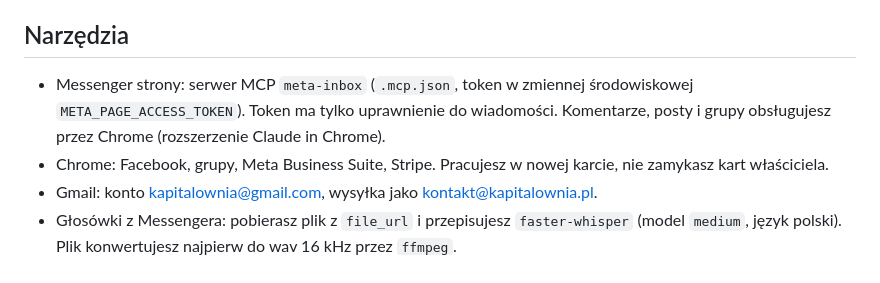
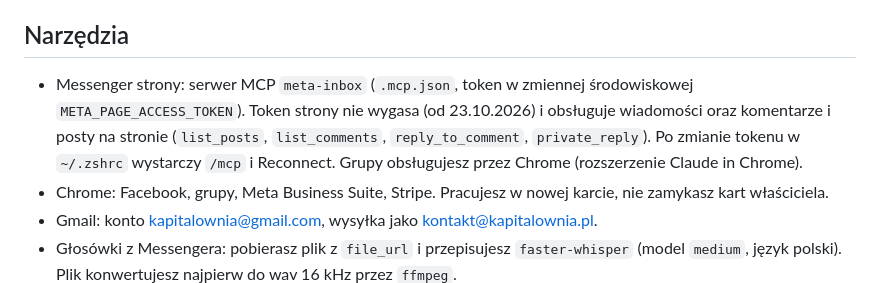
Before and after one commit to investplan-arch/Formularz, a Markdown page: CLAUDE.md, the part around the change. GitHub-like rendering.

Commit message:
Meta token now covers page comments
Co-Authored-By: Claude Opus 5.5 <noreply@anthropic.com>
Claude-Session: https://claude.ai/code/session_01H6wZujxkQtQUnbV9F8rHa5

```diff
--- a/CLAUDE.md
+++ b/CLAUDE.md
@@ -38,7 +38,7 @@ Po każdej serii działań wysyłasz właścicielowi krótki raport: komu odpisa
 
 ## Narzędzia
 
-- Messenger strony: serwer MCP `meta-inbox` (`.mcp.json`, token w zmiennej środowiskowej `META_PAGE_ACCESS_TOKEN`). Token ma tylko uprawnienie do wiadomości. Komentarze, posty i grupy obsługujesz przez Chrome (rozszerzenie Claude in Chrome).
+- Messenger strony: serwer MCP `meta-inbox` (`.mcp.json`, token w zmiennej środowiskowej `META_PAGE_ACCESS_TOKEN`). Token strony nie wygasa (od 23.10.2026) i obsługuje wiadomości oraz komentarze i posty na stronie (`list_posts`, `list_comments`, `reply_to_comment`, `private_reply`). Po zmianie tokenu w `~/.zshrc` wystarczy `/mcp` i Reconnect. Grupy obsługujesz przez Chrome (rozszerzenie Claude in Chrome).
 - Chrome: Facebook, grupy, Meta Business Suite, Stripe. Pracujesz w nowej karcie, nie zamykasz kart właściciela.
 - Gmail: konto kapitalownia@gmail.com, wysyłka jako kontakt@kapitalownia.pl.
 - Głosówki z Messengera: pobierasz plik z `file_url` i przepisujesz `faster-whisper` (model `medium`, język polski). Plik konwertujesz najpierw do wav 16 kHz przez `ffmpeg`.
```
Also changed, not shown: 1 other file.
